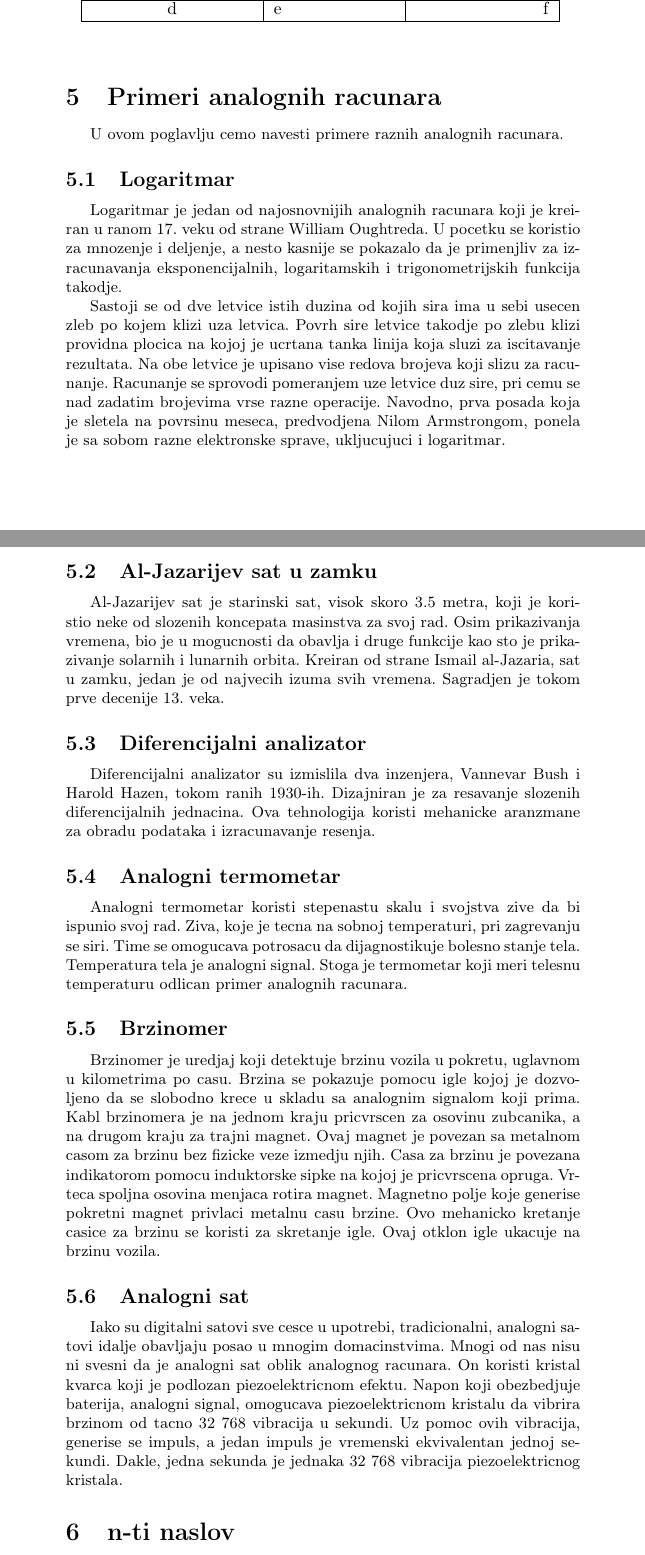
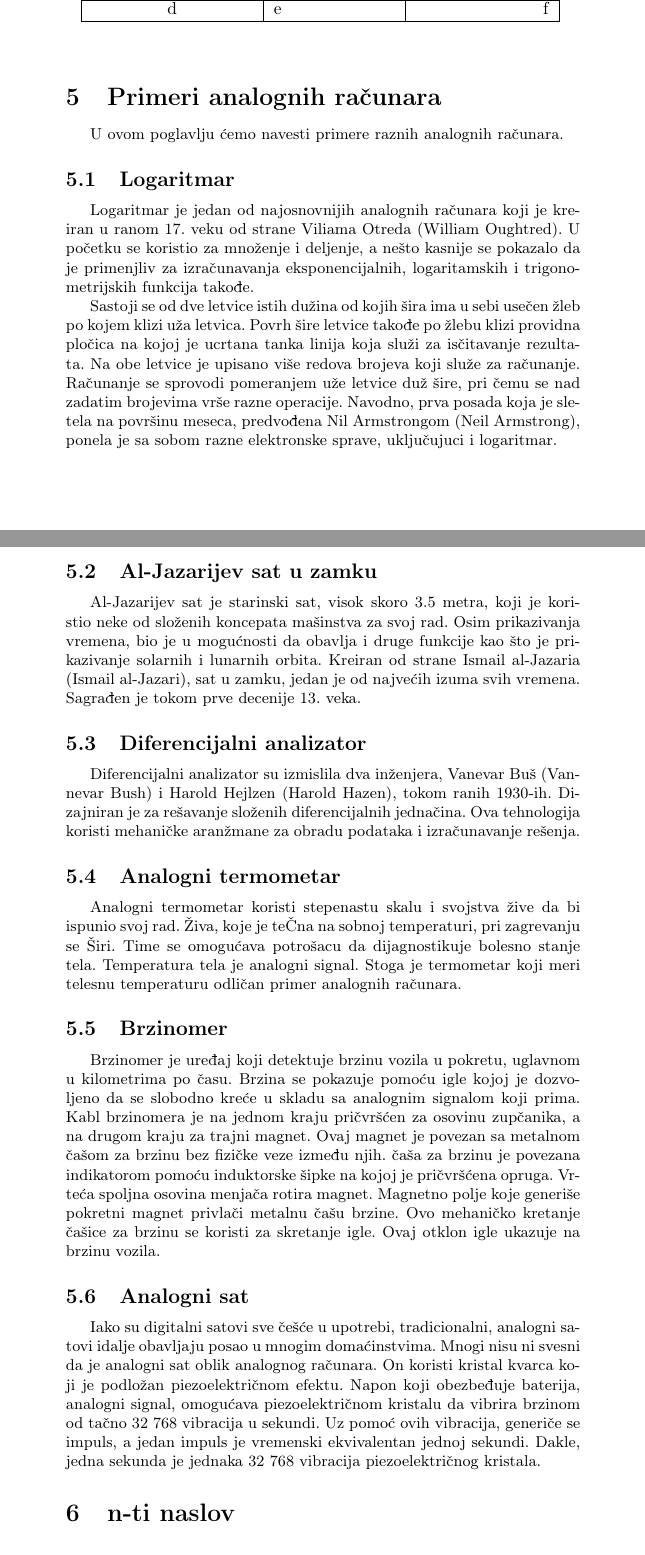
Before and after one commit to veljko-josipovic/25_TNP2022, a LaTeX document (25_JosipovicJankovicKoncalovicStrugar.tex): two parts of pages 5 and 6 of 9, joined at a grey line, cut so that both start at the same text. Compiled offline with pdfLaTeX.

Commit message:
Update 25_JosipovicJankovicKoncalovicStrugar.tex

```diff
--- a/25_JosipovicJankovicKoncalovicStrugar.tex
+++ b/25_JosipovicJankovicKoncalovicStrugar.tex
@@ -145,48 +145,48 @@ d &e&f\\ \hline
 
 
 
-\section{Primeri analognih racunara}
+\section{Primeri analognih računara}
 \label{sec:naslov1}
 
 
-U ovom poglavlju cemo navesti primere raznih analognih racunara.
+U ovom poglavlju ćemo navesti primere raznih analognih računara.
 
 
 \subsection{Logaritmar}
 \label{subsec:podnaslov1}
 
-Logaritmar je jedan od najosnovnijih analognih racunara koji je kreiran u ranom 17. veku od strane William Oughtreda. U pocetku se koristio za mnozenje i deljenje, a nesto kasnije se pokazalo da je primenjliv za izracunavanja eksponencijalnih, logaritamskih i trigonometrijskih funkcija takodje.
+Logaritmar je jedan od najosnovnijih analognih računara koji je kreiran u ranom 17. veku od strane Viliama Otreda (William Oughtred). U početku se koristio za množenje i deljenje, a nešto kasnije se pokazalo da je primenjliv za izračunavanja eksponencijalnih, logaritamskih i trigonometrijskih funkcija takođe.
 
-Sastoji se od dve letvice istih duzina od kojih sira ima u sebi usecen zleb po kojem klizi uza letvica. Povrh sire letvice takodje po zlebu klizi providna plocica na kojoj je ucrtana tanka linija koja sluzi za iscitavanje rezultata. Na obe letvice je upisano vise redova brojeva koji slizu za racunanje.
-Racunanje se sprovodi pomeranjem uze letvice duz sire, pri cemu se nad zadatim brojevima vrse razne operacije.
-Navodno, prva posada koja je sletela na povrsinu meseca, predvodjena Nilom Armstrongom, ponela je sa sobom razne elektronske sprave, ukljucujuci i logaritmar.
+Sastoji se od dve letvice istih dužina od kojih šira ima u sebi usečen žleb po kojem klizi uža letvica. Povrh šire letvice takođe po žlebu klizi providna pločica na kojoj je ucrtana tanka linija koja služi za isčitavanje rezultata. Na obe letvice je upisano više redova brojeva koji služe za računanje.
+Računanje se sprovodi pomeranjem uže letvice duž šire, pri čemu se nad zadatim brojevima vrše razne operacije.
+Navodno, prva posada koja je sletela na površinu meseca, predvođena Nil Armstrongom (Neil Armstrong), ponela je sa sobom razne elektronske sprave, uključujuci i logaritmar.
 
 \subsection{Al-Jazarijev sat u zamku}
 \label{subsec:podnaslov2}
 
-Al-Jazarijev sat je starinski sat, visok skoro 3.5 metra, koji je koristio neke od slozenih koncepata masinstva za svoj rad. Osim prikazivanja vremena, bio je u mogucnosti da obavlja i druge funkcije kao sto je prikazivanje solarnih i lunarnih orbita. Kreiran od strane Ismail al-Jazaria, sat u zamku, jedan je od najvecih izuma svih vremena. Sagradjen je tokom prve decenije 13. veka.
+Al-Jazarijev sat je starinski sat, visok skoro 3.5 metra, koji je koristio neke od složenih koncepata mašinstva za svoj rad. Osim prikazivanja vremena, bio je u mogućnosti da obavlja i druge funkcije kao što je prikazivanje solarnih i lunarnih orbita. Kreiran od strane Ismail al-Jazaria (Ismail al-Jazari), sat u zamku, jedan je od najvećih izuma svih vremena. Sagrađen je tokom prve decenije 13. veka.
 
 \subsection{Diferencijalni analizator}
 \label{subsec:podnaslov3}
 
- Diferencijalni analizator su izmislila dva inzenjera, Vannevar Bush i Harold Hazen, tokom ranih 1930-ih. Dizajniran je za resavanje slozenih diferencijalnih jednacina. Ova tehnologija koristi mehanicke aranzmane za obradu podataka i izracunavanje resenja.
+ Diferencijalni analizator su izmislila dva inženjera, Vanevar Buš (Vannevar Bush) i Harold Hejlzen (Harold Hazen), tokom ranih 1930-ih. Dizajniran je za rešavanje složenih diferencijalnih jednačina. Ova tehnologija koristi mehaničke aranžmane za obradu podataka i izračunavanje rešenja.
 
 \subsection{Analogni termometar}
 \label{subsec:podnaslov4}
 
-Analogni termometar koristi stepenastu skalu i svojstva zive da bi ispunio svoj rad. Ziva, koje je tecna na sobnoj temperaturi, pri zagrevanju se siri. Time se omogucava potrosacu da dijagnostikuje bolesno stanje tela. Temperatura tela je analogni signal. Stoga je termometar koji meri telesnu temperaturu odlican primer analognih racunara.
+Analogni termometar koristi stepenastu skalu i svojstva žive da bi ispunio svoj rad. Živa, koje je teČna na sobnoj temperaturi, pri zagrevanju se Širi. Time se omogućava potrošacu da dijagnostikuje bolesno stanje tela. Temperatura tela je analogni signal. Stoga je termometar koji meri telesnu temperaturu odličan primer analognih računara.
 
 \subsection{Brzinomer}
 \label{subsec:podnaslov5}
 
-Brzinomer je uredjaj koji detektuje brzinu vozila u pokretu, uglavnom u kilometrima po casu. Brzina se pokazuje pomocu igle kojoj je dozvoljeno da se slobodno krece u skladu sa analognim signalom koji prima. Kabl brzinomera je na jednom kraju pricvrscen za osovinu zubcanika, a na drugom kraju za trajni magnet. Ovaj magnet je povezan sa metalnom casom za brzinu bez fizicke veze izmedju njih. Casa za brzinu je povezana indikatorom pomocu induktorske sipke na kojoj je pricvrscena opruga. Vrteca spoljna osovina menjaca rotira magnet. Magnetno polje koje generise pokretni magnet privlaci metalnu casu brzine. Ovo mehanicko kretanje casice za brzinu se koristi za skretanje igle. Ovaj otklon igle ukacuje na brzinu vozila.
+Brzinomer je uređaj koji detektuje brzinu vozila u pokretu, uglavnom u kilometrima po času. Brzina se pokazuje pomoću igle kojoj je dozvoljeno da se slobodno kreće u skladu sa analognim signalom koji prima. Kabl brzinomera je na jednom kraju pričvršćen za osovinu zupčanika, a na drugom kraju za trajni magnet. Ovaj magnet je povezan sa metalnom čašom za brzinu bez fizičke veze između njih. čaša za brzinu je povezana indikatorom pomoću induktorske šipke na kojoj je pričvršćena opruga. Vrteća spoljna osovina menjača rotira magnet. Magnetno polje koje generiše pokretni magnet privlači metalnu čašu brzine. Ovo mehaničko kretanje čašice za brzinu se koristi za skretanje igle. Ovaj otklon igle ukazuje na brzinu vozila.
 
 
 \subsection{Analogni sat}
 \label{subsec:podnaslov6}
 
 
-Iako su digitalni satovi sve cesce u upotrebi, tradicionalni, analogni satovi idalje obavljaju posao u mnogim domacinstvima. Mnogi od nas nisu ni svesni da je analogni sat oblik analognog racunara. On koristi kristal kvarca koji je podlozan piezoelektricnom efektu. Napon koji obezbedjuje baterija, analogni signal, omogucava piezoelektricnom kristalu da vibrira brzinom od tacno 32 768 vibracija u sekundi. Uz pomoc ovih vibracija, generise se impuls, a jedan impuls je vremenski ekvivalentan jednoj sekundi. Dakle, jedna sekunda je jednaka 32 768 vibracija piezoelektricnog kristala.
+Iako su digitalni satovi sve češće u upotrebi, tradicionalni, analogni satovi idalje obavljaju posao u mnogim domaćinstvima. Mnogi nisu ni svesni da je analogni sat oblik analognog računara. On koristi kristal kvarca koji je podložan piezoelektričnom efektu. Napon koji obezbeđuje baterija, analogni signal, omogućava piezoelektričnom kristalu da vibrira brzinom od tačno 32 768 vibracija u sekundi. Uz pomoć ovih vibracija, generiče se impuls, a jedan impuls je vremenski ekvivalentan jednoj sekundi. Dakle, jedna sekunda je jednaka 32 768 vibracija piezoelektričnog kristala.
 
 
 \section{n-ti naslov}
```
